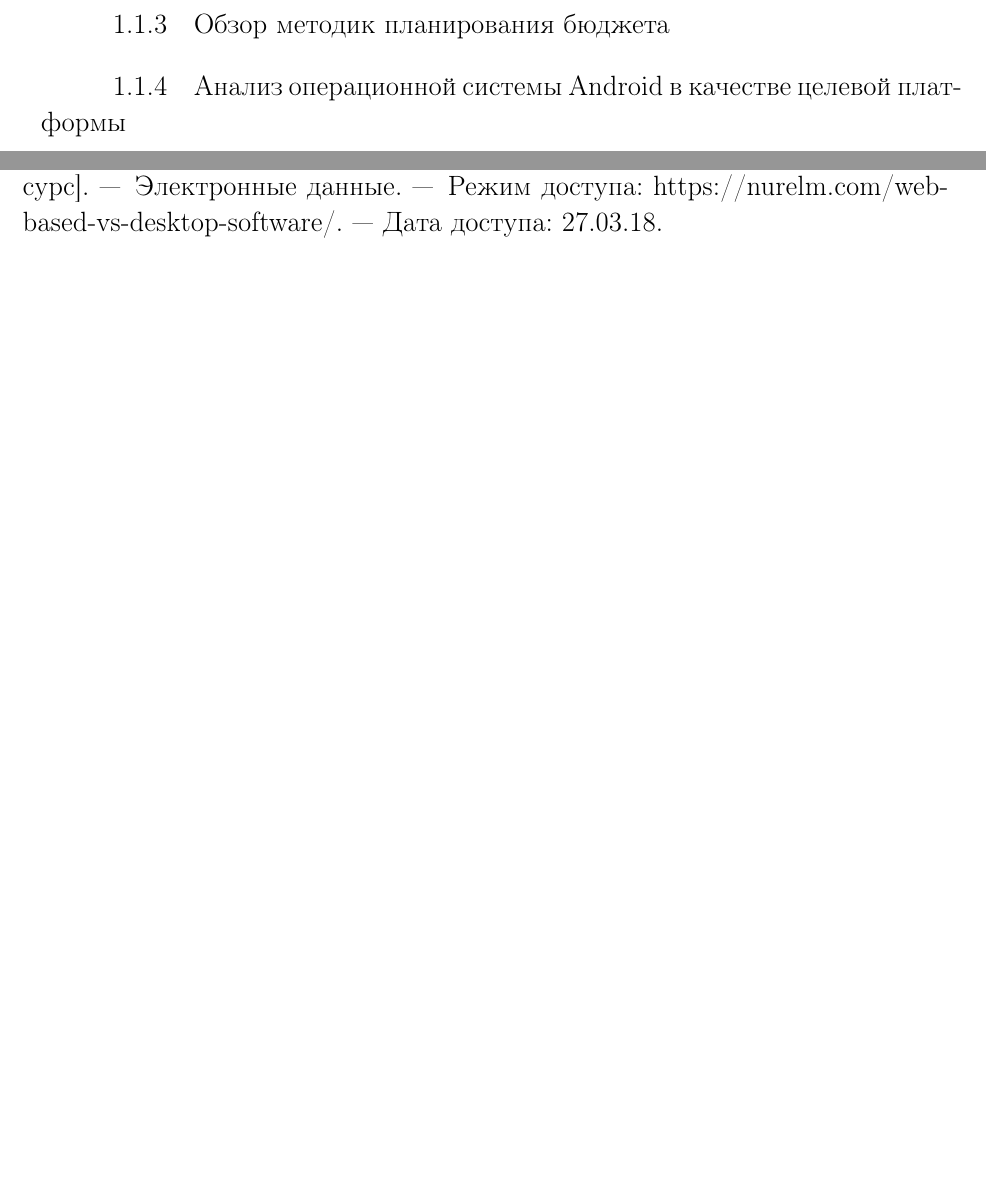
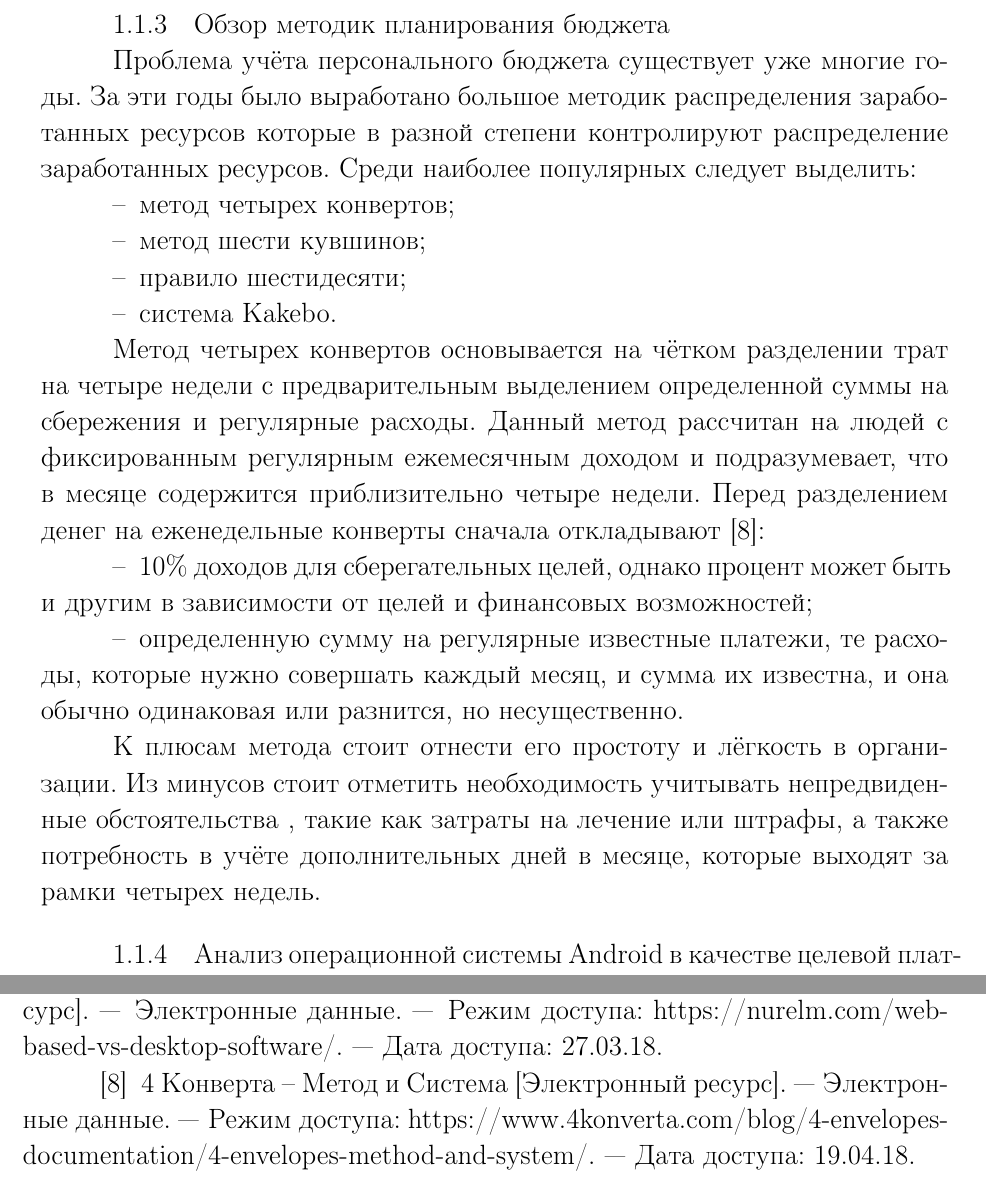
Before and after one commit to Meosit/BSUIR-Diploma-Note, a LaTeX document (note.tex, which reads sections/01_01_sources.tex): two parts of pages 11 and 13 of 13, joined at a grey line, cut so that both start at the same text, the shorter picture padded with empty space. Compiled offline with pdfLaTeX; a LaTeX package or settings file that is missing is left out.

Commit message:
Add some for 1.1.3 section

```diff
--- a/sections/01_01_sources.tex
+++ b/sections/01_01_sources.tex
@@ -98,7 +98,25 @@
 \subsubsection{} Обзор методик планирования бюджета
 \label{sec:analysis:literature:optimization}
 
-% TODO: Add expense optimization overview
+Проблема учёта персонального бюджета существует уже многие годы. За эти годы было выработано большое методик распределения заработанных ресурсов которые в разной степени контролируют распределение заработанных ресурсов.
+Среди наиболее популярных следует выделить:
+\begin{itemize}
+    \item метод четырех конвертов;
+    \item метод шести кувшинов;
+    \item правило шестидесяти;
+    \item система \emph{Kakebo}.
+\end{itemize}
+
+\emph{Метод четырех конвертов} основывается на чётком разделении трат на четыре недели с предварительным выделением определенной суммы на сбережения и регулярные расходы.
+Данный метод рассчитан на людей с фиксированным регулярным ежемесячным доходом и подразумевает, что в месяце содержится приблизительно четыре недели.
+Перед разделением денег на еженедельные конверты сначала откладывают~\cite{four_envelope_rule}:
+\begin{itemize}
+    \item 10\% доходов для сберегательных целей, однако процент может быть и другим в зависимости от целей и финансовых возможностей;
+    \item определенную сумму на регулярные известные платежи, те расходы, которые нужно совершать каждый месяц, и сумма их известна, и она обычно одинаковая или разнится, но несущественно.
+\end{itemize}
+
+К плюсам метода стоит отнести его простоту и лёгкость в организации.
+Из минусов стоит отметить необходимость учитывать непредвиденные обстоятельства , такие как затраты на лечение или штрафы, а также потребность в учёте дополнительных дней в месяце, которые выходят за рамки четырех недель.
 
 \subsubsection{} Анализ операционной системы Android в качестве целевой платформы
 \label{sec:analysis:literature:android}
```
Also changed, not shown: bibliography_database.bib (+6 -1 lines).
